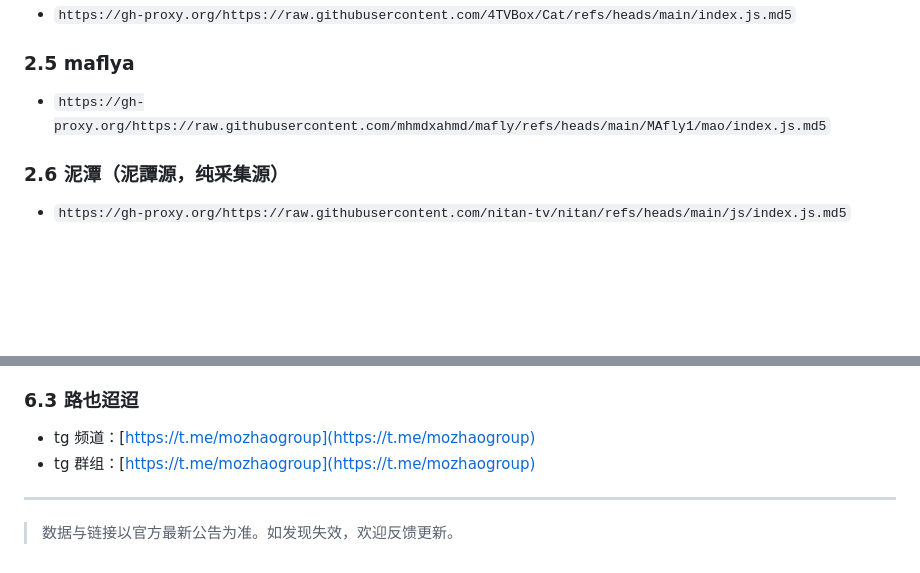
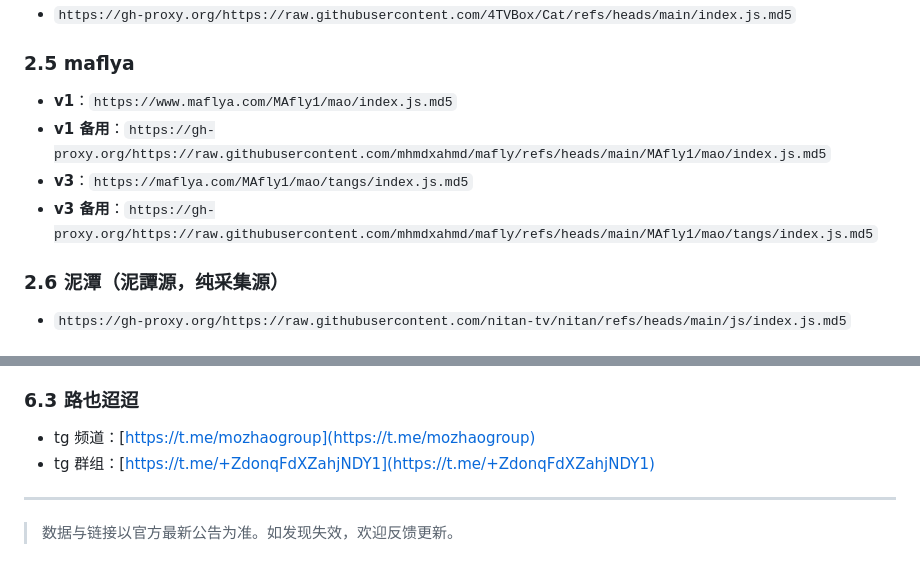
Before and after one commit to jixiejishu/md5, a Markdown page: README.md, 2 parts joined by grey strips. Drawn GitHub-style; blank space fills up the shorter version.

```diff
--- a/README.md
+++ b/README.md
@@ -101,7 +105,10 @@
 - `https://gh-proxy.org/https://raw.githubusercontent.com/4TVBox/Cat/refs/heads/main/index.js.md5`
 
 ### 2.5 maflya
-- `https://gh-proxy.org/https://raw.githubusercontent.com/mhmdxahmd/mafly/refs/heads/main/MAfly1/mao/index.js.md5`
+- **v1**：`https://www.maflya.com/MAfly1/mao/index.js.md5`
+- **v1 备用**：`https://gh-proxy.org/https://raw.githubusercontent.com/mhmdxahmd/mafly/refs/heads/main/MAfly1/mao/index.js.md5`
+- **v3**：`https://maflya.com/MAfly1/mao/tangs/index.js.md5`
+- **v3 备用**：`https://gh-proxy.org/https://raw.githubusercontent.com/mhmdxahmd/mafly/refs/heads/main/MAfly1/mao/tangs/index.js.md5`
 
 ### 2.6 泥潭（泥譚源，纯采集源）
 - `https://gh-proxy.org/https://raw.githubusercontent.com/nitan-tv/nitan/refs/heads/main/js/index.js.md5`
@@ -207,7 +218,7 @@
 
 ### 6.3 路也迢迢
 - tg 频道：[https://t.me/mozhaogroup](https://t.me/mozhaogroup)
-- tg 群组：[https://t.me/mozhaogroup](https://t.me/mozhaogroup)
+- tg 群组：[https://t.me/+ZdonqFdXZahjNDY1](https://t.me/+ZdonqFdXZahjNDY1)
 
 ---
 
```
Also changed, not shown: other parts of README.md (+33 -25 lines), Catvod 重要项目历史.png, 1 other file.
